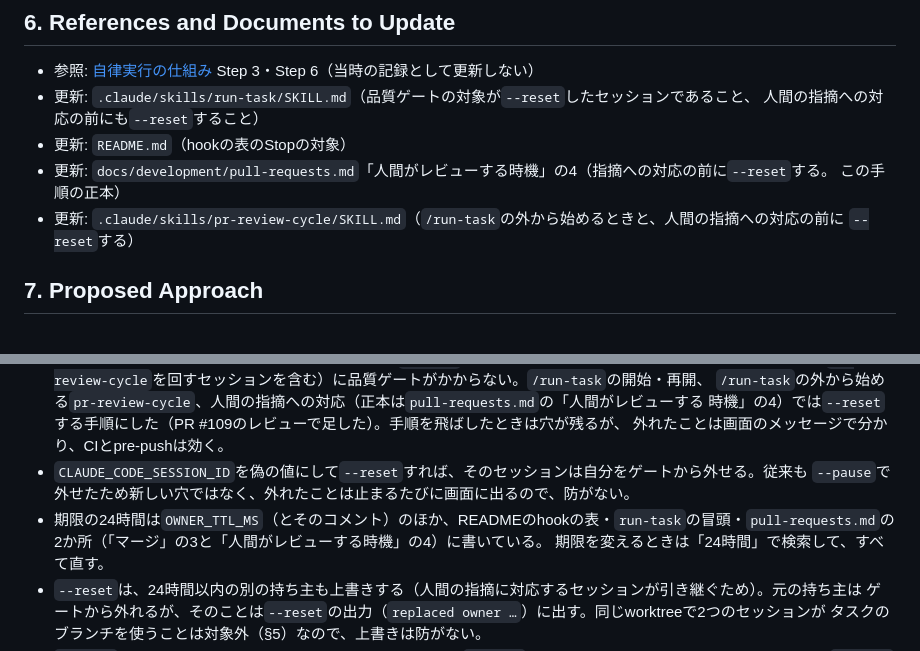
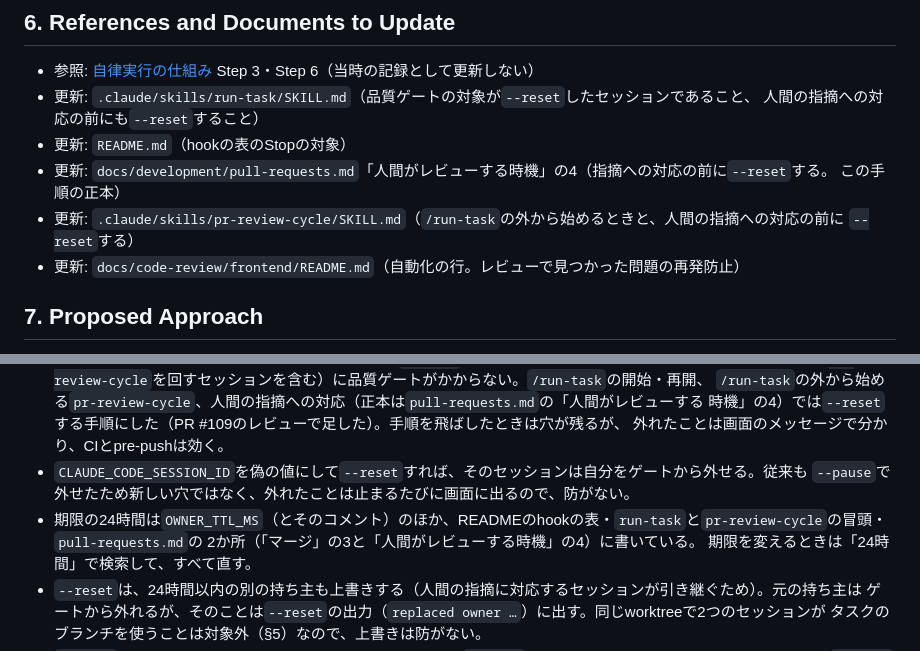
Before and after one commit to FujieMasaki/fod-app, a Markdown page: docs/implementation-plans/2026-10-24-quality-gate-session-scope.md, 2 parts joined by grey strips. Rendered like a GitHub page.

Commit message:
docs(run-task): Planの更新文書と24時間を書いた箇所の一覧を差分に合わせる
Claude-Session: https://claude.ai/code/session_017nwetvwz8Z3carCK8d4Wei

```diff
--- a/docs/implementation-plans/2026-10-24-quality-gate-session-scope.md
+++ b/docs/implementation-plans/2026-10-24-quality-gate-session-scope.md
@@ -44,6 +44,7 @@
   この手順の正本）
 - 更新: `.claude/skills/pr-review-cycle/SKILL.md`（`/run-task`の外から始めるときと、人間の指摘への対応の前に
   `--reset`する）
+- 更新: `docs/code-review/frontend/README.md`（自動化の行。レビューで見つかった問題の再発防止）
 
 ## 7. Proposed Approach
 
@@ -126,7 +127,7 @@ Claude が止まろうとする → Stop hook（stdin の session_id）
   外れたことは画面のメッセージで分かり、CIとpre-pushは効く。
 - `CLAUDE_CODE_SESSION_ID`を偽の値にして`--reset`すれば、そのセッションは自分をゲートから外せる。従来も
   `--pause`で外せたため新しい穴ではなく、外れたことは止まるたびに画面に出るので、防がない。
-- 期限の24時間は`OWNER_TTL_MS`（とそのコメント）のほか、READMEのhookの表・`run-task`の冒頭・`pull-requests.md`の
+- 期限の24時間は`OWNER_TTL_MS`（とそのコメント）のほか、READMEのhookの表・`run-task`と`pr-review-cycle`の冒頭・`pull-requests.md`の
   2か所（「マージ」の3と「人間がレビューする時機」の4）に書いている。
   期限を変えるときは「24時間」で検索して、すべて直す。
 - `--reset`は、24時間以内の別の持ち主も上書きする（人間の指摘に対応するセッションが引き継ぐため）。元の持ち主は
```
